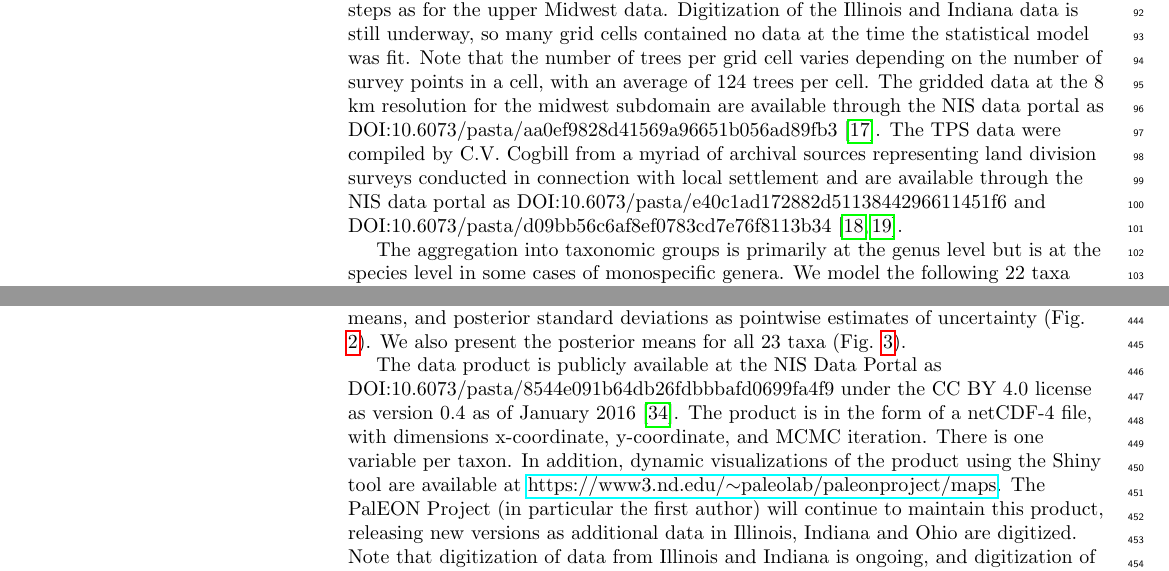
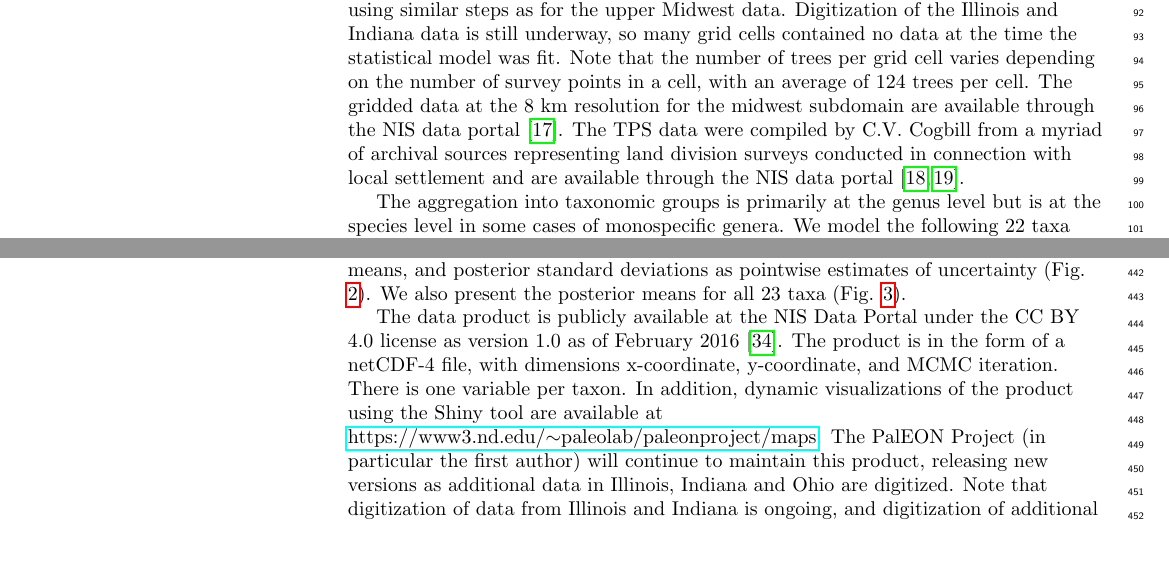
Before and after one commit to PalEON-Project/composition_paper, a LaTeX document (paperPlos.tex): two parts of pages 4 and 13 of 19, joined at a grey line, cut so that both start at the same text, the shorter picture padded with empty space. Compiled offline with pdfLaTeX.

Commit message:
final changes to version numbers and urls for PLOS (committing a couple months late...)

```diff
--- a/paperPlos.tex
+++ b/paperPlos.tex
@@ -413,13 +413,11 @@ so many grid cells contained no data at the time the statistical model
 was fit. Note that the number of trees per grid cell varies depending
 on the number of survey points in a cell, with an average of 124 trees
 per cell. The gridded data at the 8 km resolution for the midwest
-subdomain are available through the NIS data portal as
-DOI:10.6073/pasta/aa0ef9828d41569a96651b056ad89fb3 \cite{Gori:etal:data:2016}.
+subdomain are available through the NIS data portal \cite{Gori:etal:data:2016}.
 The TPS data were compiled by C.V. Cogbill from a myriad of archival
 sources representing land division surveys conducted in connection
 with local settlement and are available through the
-NIS data portal as DOI:10.6073/pasta/e40c1ad172882d5113844296611451f6
-and DOI:10.6073/pasta/d09bb56c6af8ef0783cd7e76f8113b34 \cite{Cogb:dataNE:2016,Cogb:dataOH:2016}.
+NIS data portal \cite{Cogb:dataNE:2016,Cogb:dataOH:2016}.
 
 The aggregation into taxonomic groups is primarily at the genus level
 but is at the species level in some cases of monospecific genera.
@@ -1276,8 +1274,8 @@ of prediction (column 3). In raw data plots, white indicates no data.}
 
 
 The data product is publicly available at the NIS
-Data Portal as DOI:10.6073/pasta/8544e091b64db26fdbbbafd0699fa4f9 under
-the CC BY 4.0 license as version 0.4 as of January 2016 \cite{paci:etal:data:2016}.
+Data Portal under
+the CC BY 4.0 license as version 1.0 as of February 2016 \cite{paci:etal:data:2016}.
 The product is in the form of a netCDF-4 file, with dimensions x-coordinate,
 y-coordinate, and MCMC iteration. There is one variable per taxon.
 In addition, dynamic visualizations of the product using the Shiny
```
Also changed, not shown: paperPlos.pdf, paperPlos.tex (12 more changed lines), 1 other file.
